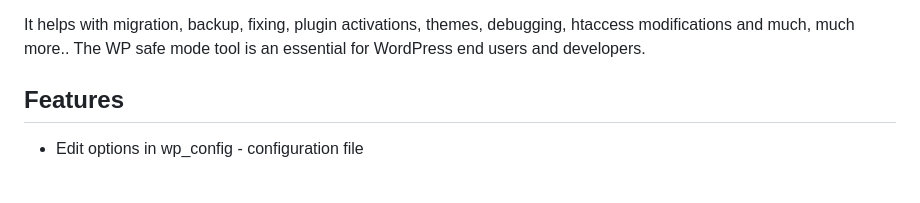
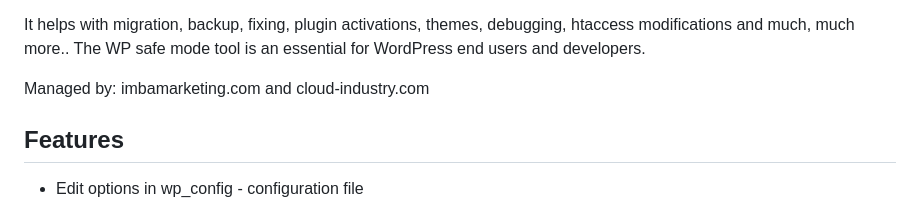
Before and after one commit to magnetoid/wpsafemode, a Markdown page: README.md, the part around the change. GitHub-like rendering; blank space fills up the shorter version.

```diff
--- a/README.md
+++ b/README.md
@@ -6,6 +6,8 @@ Beta version is currently free to download and use for testing and work with you
 
 It helps with migration, backup, fixing, plugin activations, themes, debugging, htaccess modifications and much, much more..
 The WP safe mode tool is an essential for WordPress end users and developers.
+
+Managed by: imbamarketing.com and cloud-industry.com
 
 
 Features
```
